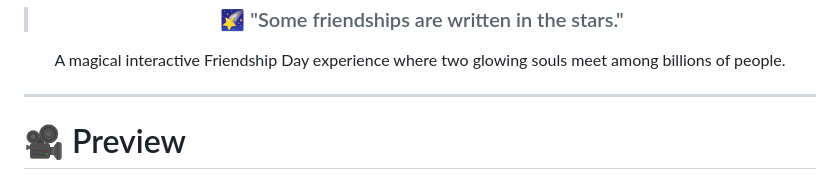
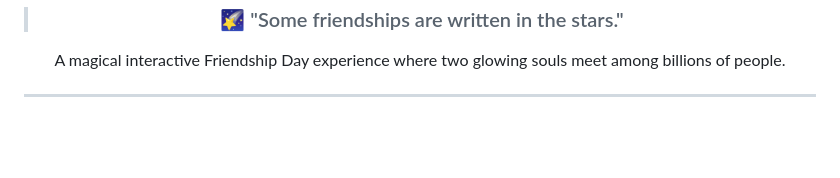
Before and after one commit to vivekrj7739/Best-friend-, a Markdown page: README.md, the part around one of its changes. Rendered like a GitHub page; blank space fills up the shorter version.

Commit message:
Update README.md
Updated README to enhance project description and features.

```diff
--- a/README.md
+++ b/README.md
@@ -26,5 +26,4 @@ A magical interactive Friendship Day experience where two glowing souls meet amo
 
 ---
 
-# 🎥 Preview
 
```
Also changed, not shown: other parts of README.md (+3 -7 lines).
